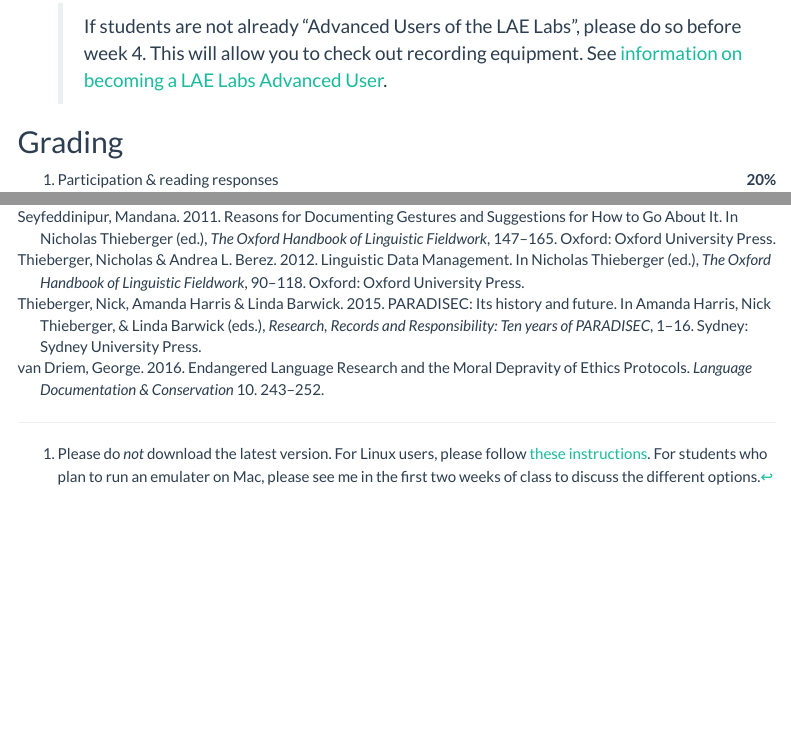
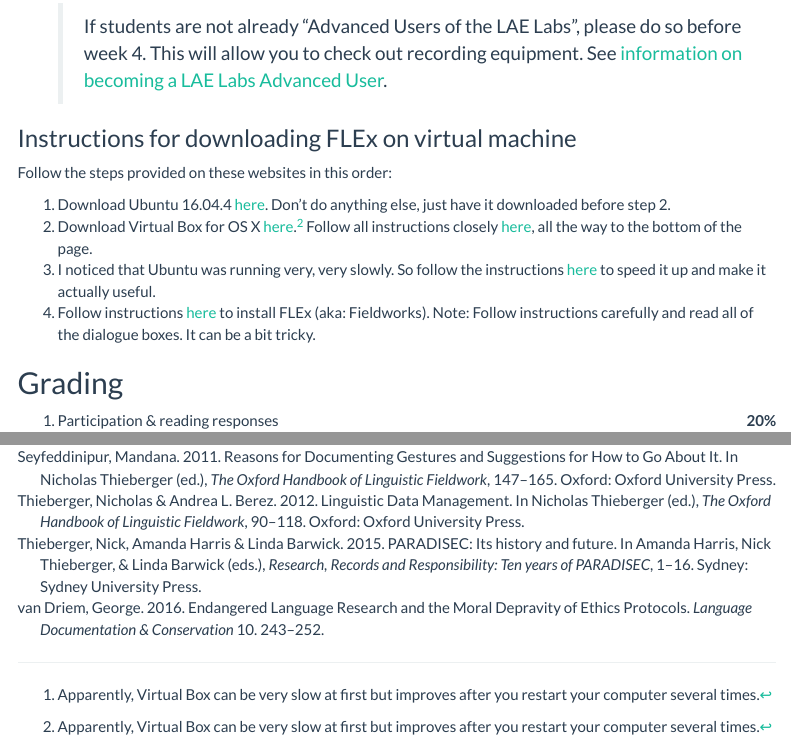
Before and after one commit to mcdonn/2020-710, an R Markdown document (docs/2020-710-syllabus/2020-710-syllabus.Rmd): the page in a window 1100 px wide, from 1190 px down, and a second part further down, joined at a grey line. Rendered offline with R 4.5, knitr and Pandoc, with nearby package versions; menus at the side of the page are left out.

Commit message:
Changed gitignore, added flex install instructions for mac users, added metadata handouts

```diff
--- a/docs/2020-710-syllabus/2020-710-syllabus.Rmd
+++ b/docs/2020-710-syllabus/2020-710-syllabus.Rmd
@@ -85,6 +85,17 @@ Students are required to have (or have access to) the following:
     > If students are not already "Advanced Users of the LAE Labs", please do so before week 4. This will allow you to check out recording equipment. See [information on becoming a LAE Labs Advanced User](https://sites.google.com/a/hawaii.edu/laelabsedit/for-lab-users).
 
 [^1]: Please do *not* download the latest version. For Linux users, please follow [these instructions](http://packages.sil.org/). For students who plan to run an emulater on Mac, please see me in the first two weeks of class to discuss the different options.
+
+### Instructions for downloading FLEx on virtual machine
+
+Follow the steps provided on these websites in this order:
+
+  1. Download Ubuntu 16.04.4 [here](https://www.ubuntu.com/download/desktop). Don't do anything else, just have it downloaded before step 2.
+  2. Download Virtual Box for OS X [here](https://www.virtualbox.org/wiki/Downloads).[^1] Follow all instructions closely [here](https://web.archive.org/web/20160819084623/https://linus.nci.nih.gov/bdge/installUbuntu.html), all the way to the bottom of the page.
+  3. I noticed that Ubuntu was running very, very slowly. So follow the instructions [here](https://thomas.vanhoutte.be/miniblog/guide-speed-up-ubuntu-virtualbox/) to speed it up and make it actually useful.
+  4. Follow instructions [here](http://packages.sil.org/) to install FLEx (aka: Fieldworks). Note: Follow instructions carefully and read all of the dialogue boxes. It can be a bit tricky.
+
+[^1]: Apparently, Virtual Box can be very slow at first but improves after you restart your computer several times.
 
 <!-- %    \item Adobe Premiere Pro CC 2018 -->
 <!-- %      \begin{itemize} -->
```
Also changed, not shown: docs/slides-handouts/3-metadata-archiving/metadata-levels.tex (added), 3 other files.
